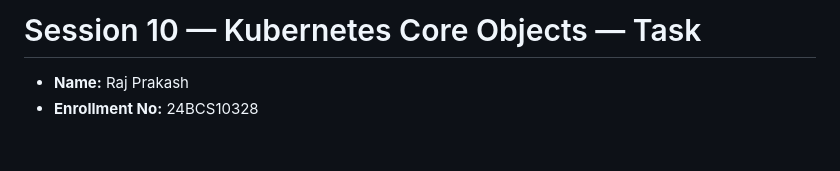
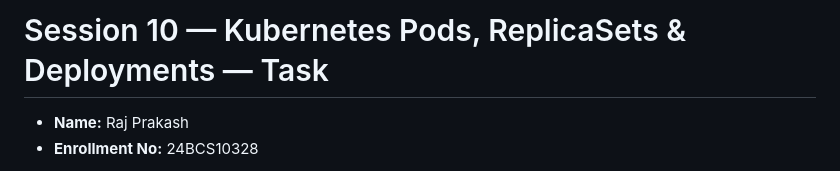
Before and after one commit to RajPrakash681/devops-heros-notes, a Markdown page: session10-k8s-core-objects/task/README.md, the part around the change. GitHub-like rendering; blank space fills up the shorter version.

Commit message:
Match the session 1&2 and session 10 titles to the submission form

```diff
--- a/session10-k8s-core-objects/task/README.md
+++ b/session10-k8s-core-objects/task/README.md
@@ -1,4 +1,4 @@
-# Session 10 — Kubernetes Core Objects — Task
+# Session 10 — Kubernetes Pods, ReplicaSets & Deployments — Task
 
 - **Name:** Raj Prakash
 - **Enrollment No:** 24BCS10328
```
Also changed, not shown: session2-linux/task/README.md (+1 -1 lines).
